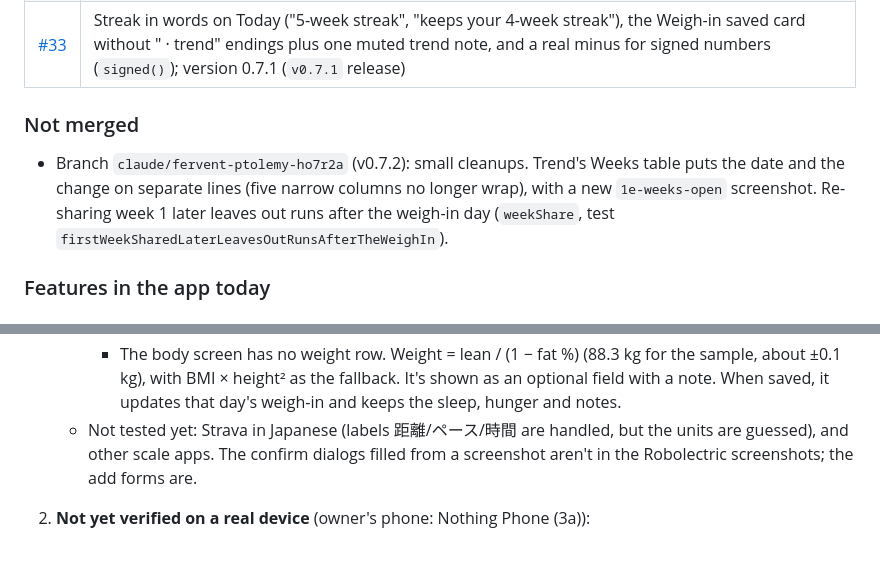
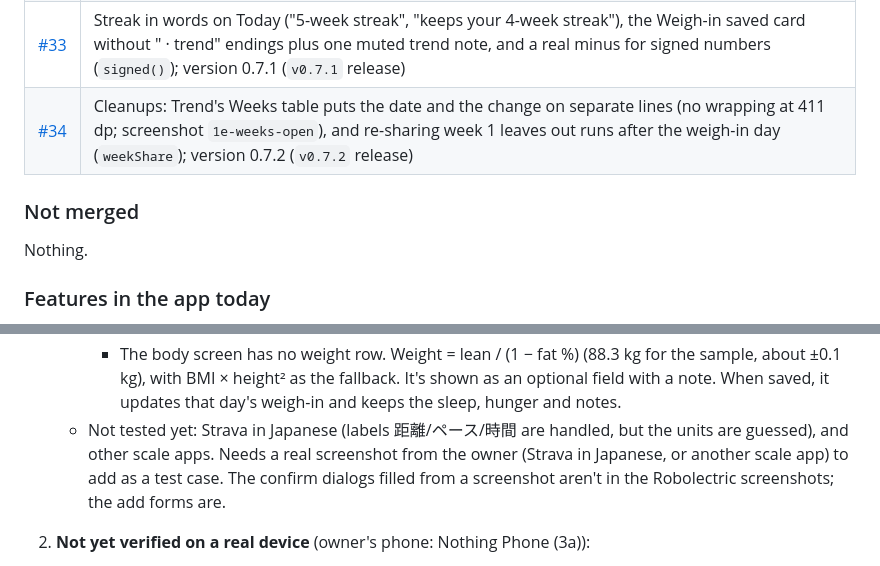
Before and after one commit to midhun221B/Wt-tracker, a Markdown page: HANDOVER.md, 2 parts joined by grey strips. Drawn GitHub-style.

Commit message:
HANDOVER: v0.7.2 merged row
Co-Authored-By: Claude Opus 5.5 <noreply@anthropic.com>
Claude-Session: https://claude.ai/code/session_01NhF2XaJMtCFQsU6AoPcjWX

```diff
--- a/HANDOVER.md
+++ b/HANDOVER.md
@@ -47,9 +47,10 @@ Personal Android weight-loss tracker for one user (male, 32, 170 cm). It compare
 | [#31](https://github.com/midhun221B/Wt-tracker/pull/31) | Body tab redesign (big chart for the chosen measure with a minimum range and a monotone curve, a stat card per measure, folded measurements log; `bodyMetrics`, `BodyCharts.kt`), new Body and tab icons, and a whole-app polish pass: Today follows midnight, Undo on deletes, backups keep the weigh-in day and reminder, the checkpoint editor refuses stretches above 1 kg/week, re-baseline "goal reached", "Goal week" on Trend, signed kg/week, alerts count scale measurements, fastest pace from the last 28 days; version 0.6.0 (`v0.6.0` release) |
 | [#32](https://github.com/midhun221B/Wt-tracker/pull/32) | Run streak: weeks in a row with 3+ runs (`runWeekStreak`, the week in progress doesn't break it), a flame with the number inside (`StreakFlame.kt`) on Today's week card (solid, waiting or off) and on the share card's run strip from 2 weeks (caption too), replacing the weigh-in streak; version 0.7.0 (`v0.7.0` release) |
 | [#33](https://github.com/midhun221B/Wt-tracker/pull/33) | Streak in words on Today ("5-week streak", "keeps your 4-week streak"), the Weigh-in saved card without " · trend" endings plus one muted trend note, and a real minus for signed numbers (`signed()`); version 0.7.1 (`v0.7.1` release) |
+| [#34](https://github.com/midhun221B/Wt-tracker/pull/34) | Cleanups: Trend's Weeks table puts the date and the change on separate lines (no wrapping at 411 dp; screenshot `1e-weeks-open`), and re-sharing week 1 leaves out runs after the weigh-in day (`weekShare`); version 0.7.2 (`v0.7.2` release) |
 
 ### Not merged
-- Branch `claude/fervent-ptolemy-ho7r2a` (v0.7.2): small cleanups. Trend's Weeks table puts the date and the change on separate lines (five narrow columns no longer wrap), with a new `1e-weeks-open` screenshot. Re-sharing week 1 later leaves out runs after the weigh-in day (`weekShare`, test `firstWeekSharedLaterLeavesOutRunsAfterTheWeighIn`).
+Nothing.
 
 ### Features in the app today
 - **First-run setup** (fresh install only): welcome or restore a backup, today's weight, goal weight and date (kg/week check, not allowed above 1 kg/week), weigh-in day and reminder, then the plan.
@@ -84,7 +85,7 @@ Personal Android weight-loss tracker for one user (male, 32, 170 cm). It compare
      - The body screen has no weight row. Weight = lean / (1 − fat %) (88.3 kg for the sample, about ±0.1 kg), with BMI × height² as the fallback.
        It's shown as an optional field with a note. When saved, it updates that day's weigh-in and keeps the sleep, hunger and notes.
    - Not tested yet: Strava in Japanese (labels 距離/ペース/時間 are handled, but the
-     units are guessed), and other scale apps. The confirm dialogs filled from a screenshot aren't in the Robolectric screenshots; the add forms are.
+     units are guessed), and other scale apps. Needs a real screenshot from the owner (Strava in Japanese, or another scale app) to add as a test case. The confirm dialogs filled from a screenshot aren't in the Robolectric screenshots; the add forms are.
 2. **Not yet verified on a real device** (owner's phone: Nothing Phone (3a)):
    - status-bar icon colour and the dark launch window
    - Room v1→v2→v3 migrations on a real install
```
